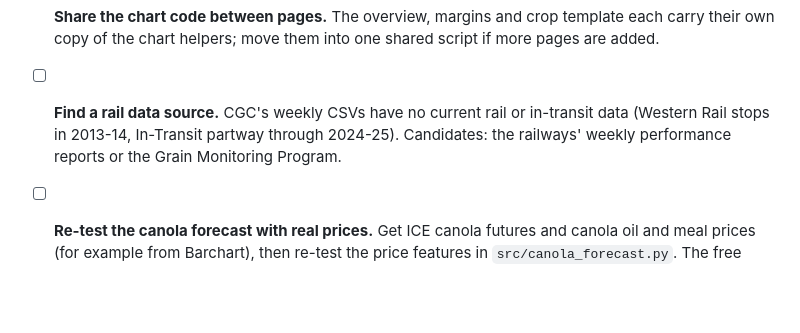
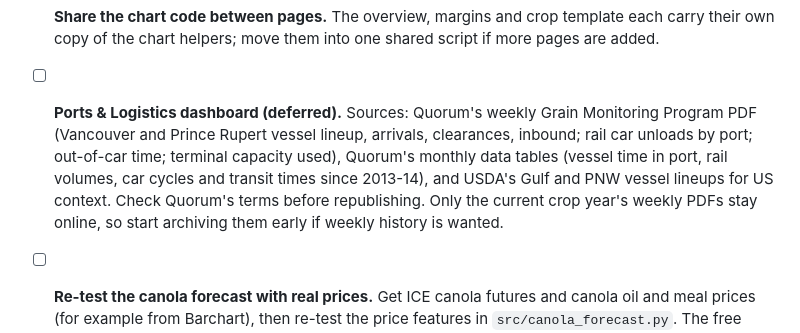
Before and after one commit to gabrielfolk/cgc-grain-dashboards, a Markdown page: TODO.md, the part around the change. GitHub-like rendering; blank space fills up the shorter version.

Commit message:
TODO: Ports & Logistics dashboard sources, replacing the rail data item
Co-Authored-By: Claude Opus 5.5 <noreply@anthropic.com>

```diff
--- a/TODO.md
+++ b/TODO.md
@@ -18,9 +18,11 @@
   Special Crops menu have only been checked at desktop widths.
 - [ ] **Share the chart code between pages.** The overview, margins and crop template each carry their own copy of
   the chart helpers; move them into one shared script if more pages are added.
-- [ ] **Find a rail data source.** CGC's weekly CSVs have no current rail or in-transit data (Western Rail stops in
-  2013-14, In-Transit partway through 2024-25). Candidates: the railways' weekly performance reports or the Grain
-  Monitoring Program.
+- [ ] **Ports & Logistics dashboard (deferred).** Sources: Quorum's weekly Grain Monitoring Program PDF (Vancouver and
+  Prince Rupert vessel lineup, arrivals, clearances, inbound; rail car unloads by port; out-of-car time; terminal
+  capacity used), Quorum's monthly data tables (vessel time in port, rail volumes, car cycles and transit times since
+  2013-14), and USDA's Gulf and PNW vessel lineups for US context. Check Quorum's terms before republishing. Only the
+  current crop year's weekly PDFs stay online, so start archiving them early if weekly history is wanted.
 - [ ] **Re-test the canola forecast with real prices.** Get ICE canola futures and canola oil and meal prices
   (for example from Barchart), then re-test the price features in `src/canola_forecast.py`. The free soybean-complex
   proxies made forecasts worse.
```
